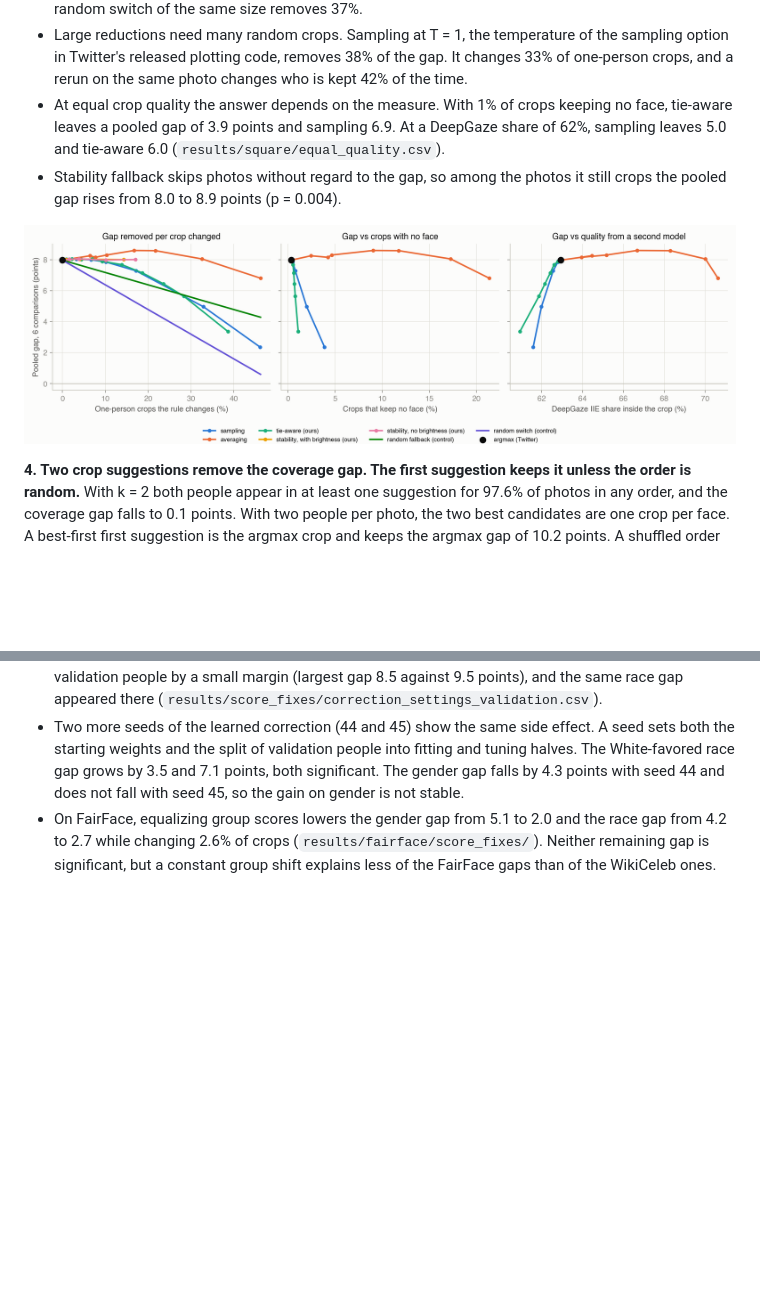
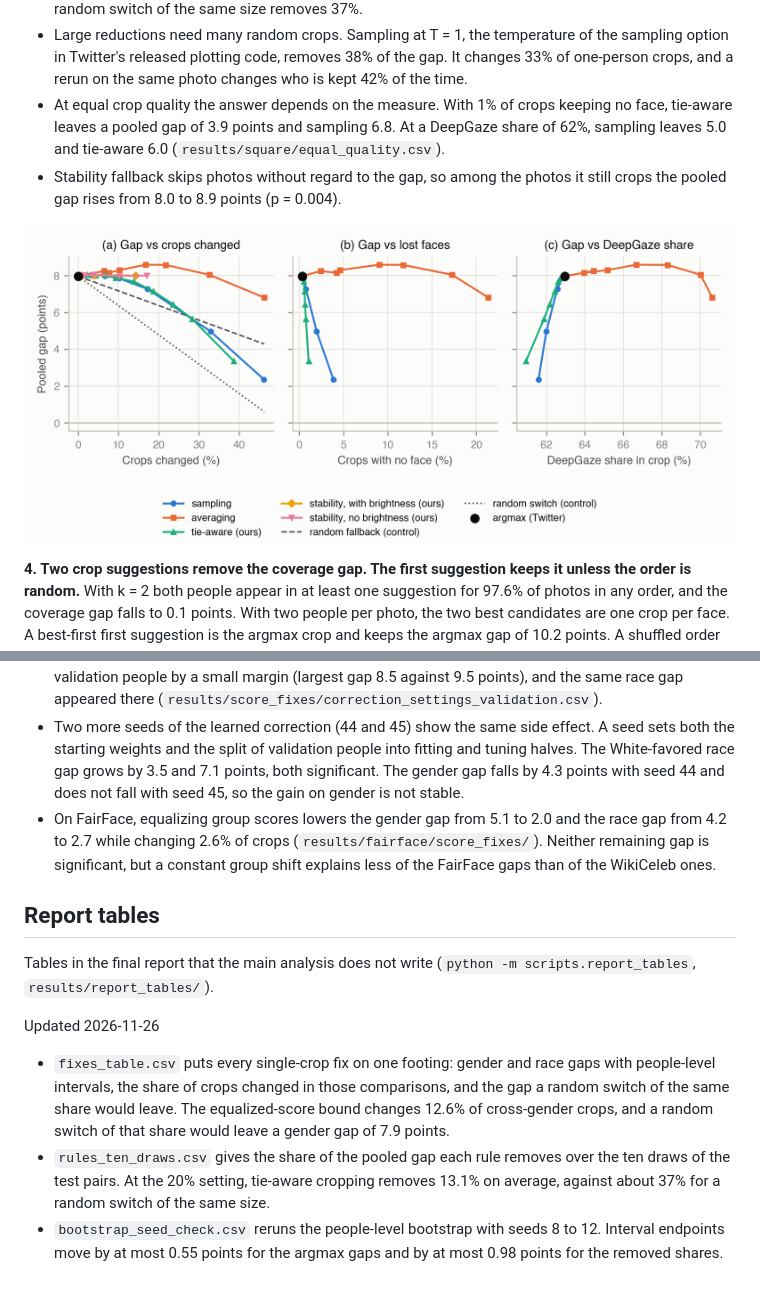
Before and after one commit to verozhao/reducing-twitter-image-crop-bias, a Markdown page: README.md, 2 parts joined by grey strips. GitHub-like rendering; pictures changed too: results/figures/fig3_tradeoff.png; blank space fills up the shorter version.

```diff
--- a/README.md
+++ b/README.md
@@ -68,7 +68,7 @@ Audit values come from the raw counts Twitter released for its fixed-height sett
 - At every setting that changes at least 2% of one-person crops, every rule removes significantly less gap per changed crop than its random control (p ≤ 0.008, `results/square/efficiency.csv`). Crops change where the scores are close, and those pairs hold no measurable share of the gap.
 - At the setting that changes about 20% of crops, tie-aware removes 10.3% of the gap (0.9% to 18.5%). A random switch of the same size removes 37%.
 - Large reductions need many random crops. Sampling at T = 1, the temperature of the sampling option in Twitter's released plotting code, removes 38% of the gap. It changes 33% of one-person crops, and a rerun on the same photo changes who is kept 42% of the time.
-- At equal crop quality the answer depends on the measure. With 1% of crops keeping no face, tie-aware leaves a pooled gap of 3.9 points and sampling 6.9. At a DeepGaze share of 62%, sampling leaves 5.0 and tie-aware 6.0 (`results/square/equal_quality.csv`).
+- At equal crop quality the answer depends on the measure. With 1% of crops keeping no face, tie-aware leaves a pooled gap of 3.9 points and sampling 6.8. At a DeepGaze share of 62%, sampling leaves 5.0 and tie-aware 6.0 (`results/square/equal_quality.csv`).
 - Stability fallback skips photos without regard to the gap, so among the photos it still crops the pooled gap rises from 8.0 to 8.9 points (p = 0.004).
 
 ![Rules](results/figures/fig3_tradeoff.png)
@@ -178,3 +178,13 @@ Updated 2026-11-26
 - The learned correction lowers the gender gap by 4.6 points (2.5 to 6.9) but adds a White-favored race gap of 6.6 points (4.3 to 9.1), so its largest gap barely moves. A random switch of 20% of crops would remove about 40% of every gap, about what it removes from the gender gap. Of four preset settings (mean-square or maximin objective, temperature 0.2 or 0.05), the original one did best on held-out validation people by a small margin (largest gap 8.5 against 9.5 points), and the same race gap appeared there (`results/score_fixes/correction_settings_validation.csv`).
 - Two more seeds of the learned correction (44 and 45) show the same side effect. A seed sets both the starting weights and the split of validation people into fitting and tuning halves. The White-favored race gap grows by 3.5 and 7.1 points, both significant. The gender gap falls by 4.3 points with seed 44 and does not fall with seed 45, so the gain on gender is not stable.
 - On FairFace, equalizing group scores lowers the gender gap from 5.1 to 2.0 and the race gap from 4.2 to 2.7 while changing 2.6% of crops (`results/fairface/score_fixes/`). Neither remaining gap is significant, but a constant group shift explains less of the FairFace gaps than of the WikiCeleb ones.
+
+## Report tables
+
+Tables in the final report that the main analysis does not write (`python -m scripts.report_tables`, `results/report_tables/`).
+
+Updated 2026-11-26
+
+- `fixes_table.csv` puts every single-crop fix on one footing: gender and race gaps with people-level intervals, the share of crops changed in those comparisons, and the gap a random switch of the same share would leave. The equalized-score bound changes 12.6% of cross-gender crops, and a random switch of that share would leave a gender gap of 7.9 points.
+- `rules_ten_draws.csv` gives the share of the pooled gap each rule removes over the ten draws of the test pairs. At the 20% setting, tie-aware cropping removes 13.1% on average, against about 37% for a random switch of the same size.
+- `bootstrap_seed_check.csv` reruns the people-level bootstrap with seeds 8 to 12. Interval endpoints move by at most 0.55 points for the argmax gaps and by at most 0.98 points for the removed shares.
```
Also changed, not shown: results/fairface/figures/fig3_tradeoff.png, 5 other files.
